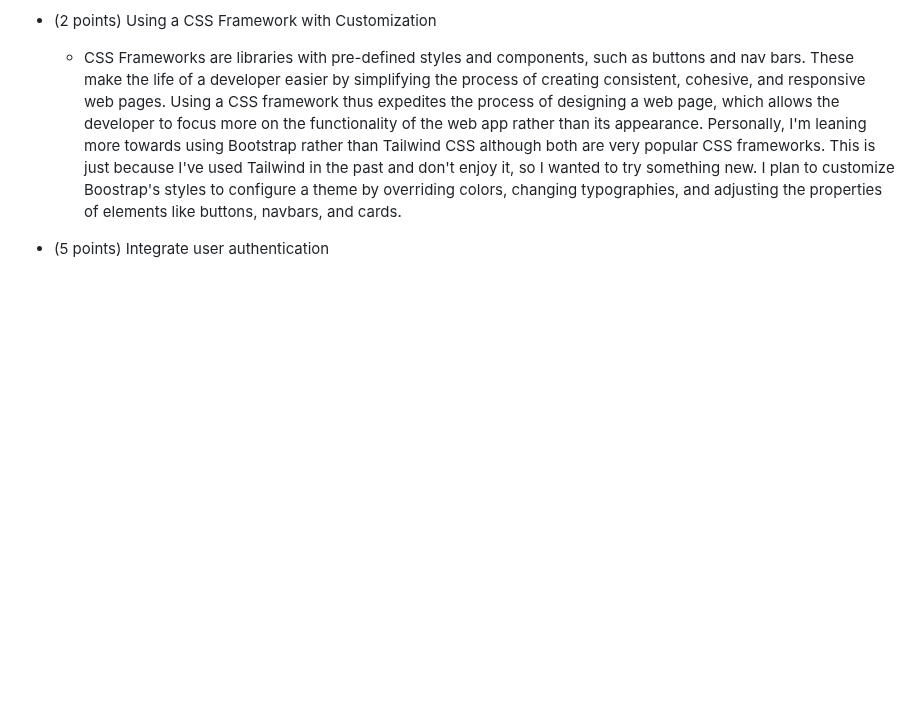
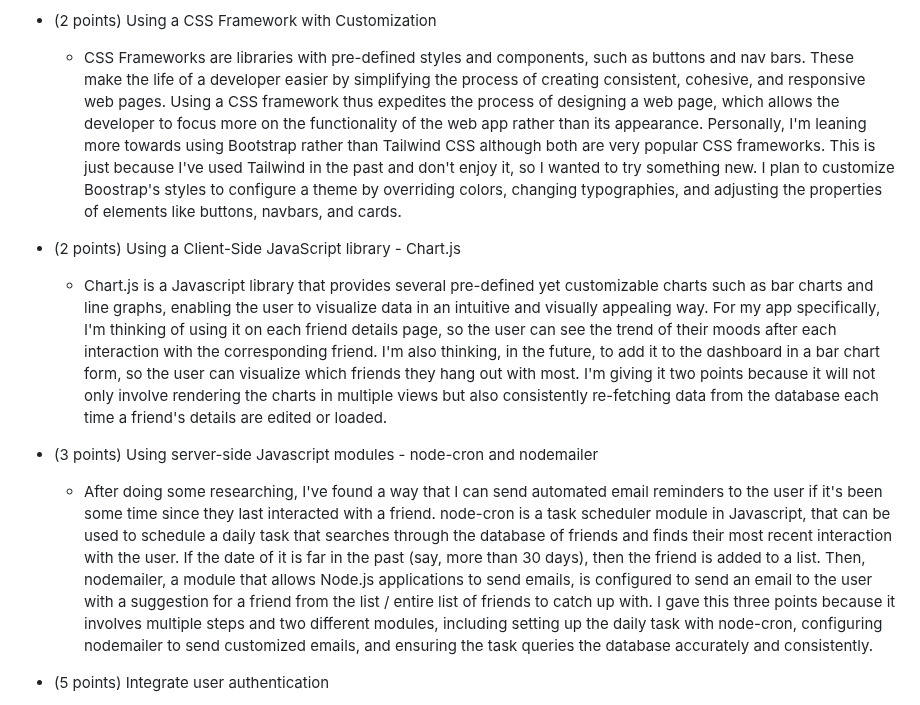
Before and after one commit to shubhiupa19/VibeCheck, a Markdown page: README.md, the part around the change. Drawn GitHub-style; blank space fills up the shorter version.

```diff
--- a/README.md
+++ b/README.md
@@ -116,6 +116,13 @@ Here's a [complex example from wikipedia](https://upload.wikimedia.org/wikipedia
 * (2 points) Using a CSS Framework with Customization
    * CSS Frameworks are libraries with pre-defined styles and components, such as buttons and nav bars. These make the life of a developer easier by simplifying the process of creating consistent, cohesive, and responsive web pages. Using a CSS framework thus expedites the process of designing a web page, which allows the developer to focus more on the functionality of the web app rather than its appearance. Personally, I'm leaning more towards using Bootstrap rather than Tailwind CSS although both are very popular CSS frameworks. This is just because I've used Tailwind in the past and don't enjoy it, so I wanted to try something new. I plan to customize Boostrap's styles to configure a theme by overriding colors, changing typographies, and adjusting the properties of elements like buttons, navbars, and cards.
 
+* (2 points) Using a Client-Side JavaScript library - Chart.js
+   * Chart.js is a Javascript library that provides several pre-defined yet customizable charts such as bar charts and line graphs, enabling the user to visualize data in an intuitive and visually appealing way. For my app specifically, I'm thinking of using it on each friend details page, so the user can see the trend of their moods after each interaction with the corresponding friend. I'm also thinking, in the future, to add it to the dashboard in a bar chart form, so the user can visualize which friends they hang out with most. I'm giving it two points because it will not only involve rendering the charts in multiple views but also consistently re-fetching data from the database each time a friend's details are edited or loaded.
+
+* (3 points) Using server-side Javascript modules - node-cron and nodemailer
+  * After doing some researching, I've found a way that I can send automated email reminders to the user if it's been some time since they last interacted with a friend. node-cron is a task scheduler module in Javascript, that can be used to schedule a daily task that searches through the database of friends and finds their most recent interaction with the user. If the date of it is far in the past (say, more than 30 days), then the friend is added to a list. Then, nodemailer, a module that allows Node.js applications to send emails, is configured to send an email to the user with a suggestion for a friend from the list / entire list of friends to catch up with. I gave this three points because it involves multiple steps and two different modules, including setting up the daily task with node-cron, configuring nodemailer to send customized emails, and ensuring the task queries the database accurately and consistently.
+
+
 
 
 * (5 points) Integrate user authentication
```
